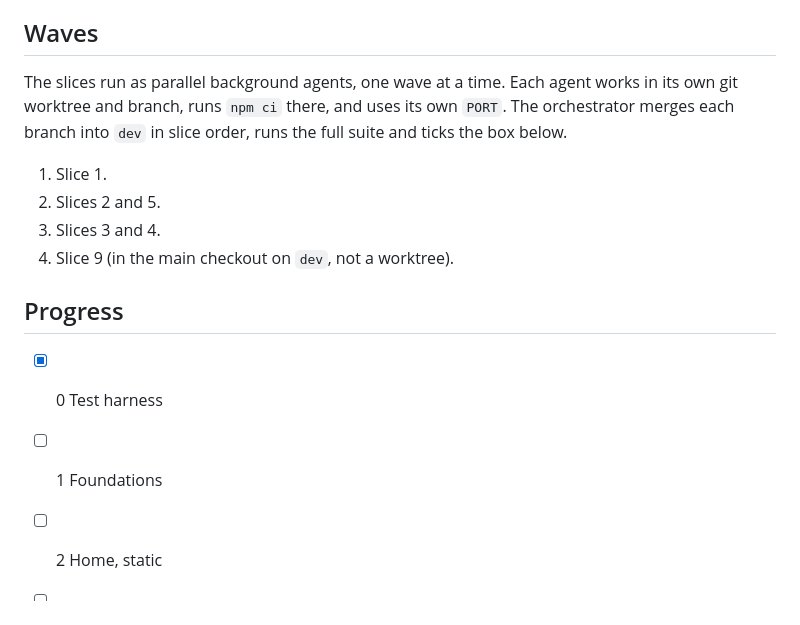
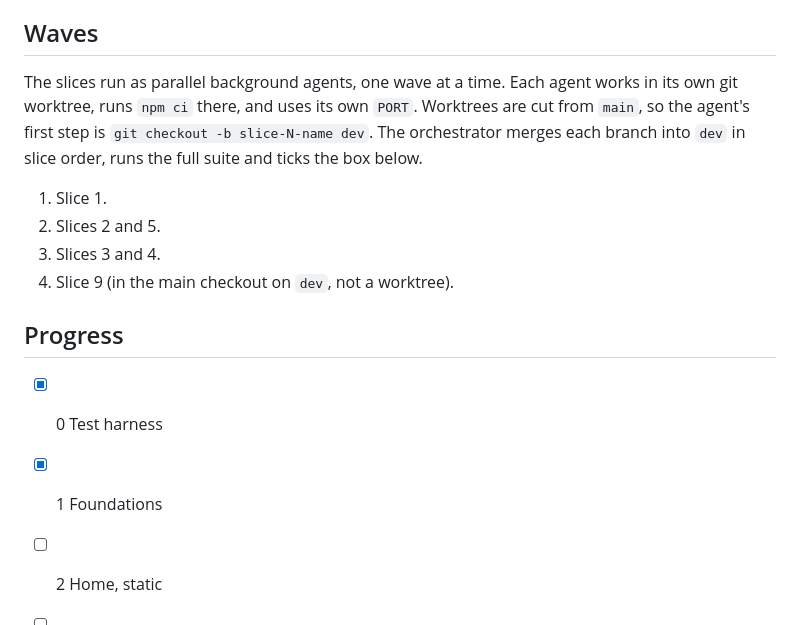
Before and after one commit to LuisClass0299/Personal-Website, a Markdown page: docs/agents/redesign-plan.md, the part around the change. Drawn GitHub-style.

Commit message:
Plan: tick slice 1; worktree agents branch from dev

```diff
--- a/docs/agents/redesign-plan.md
+++ b/docs/agents/redesign-plan.md
@@ -65,7 +65,7 @@ Each slice is done when: its Playwright tests pass, the page matches its board a
 
 ## Waves
 
-The slices run as parallel background agents, one wave at a time. Each agent works in its own git worktree and branch, runs `npm ci` there, and uses its own `PORT`. The orchestrator merges each branch into `dev` in slice order, runs the full suite and ticks the box below.
+The slices run as parallel background agents, one wave at a time. Each agent works in its own git worktree, runs `npm ci` there, and uses its own `PORT`. Worktrees are cut from `main`, so the agent's first step is `git checkout -b slice-N-name dev`. The orchestrator merges each branch into `dev` in slice order, runs the full suite and ticks the box below.
 
 1. Slice 1.
 2. Slices 2 and 5.
@@ -75,7 +75,7 @@ The slices run as parallel background agents, one wave at a time. Each agent wor
 ## Progress
 
 - [x] 0 Test harness
-- [ ] 1 Foundations
+- [x] 1 Foundations
 - [ ] 2 Home, static
 - [ ] 3 Home, motion
 - [ ] 4 Photo decode
```
